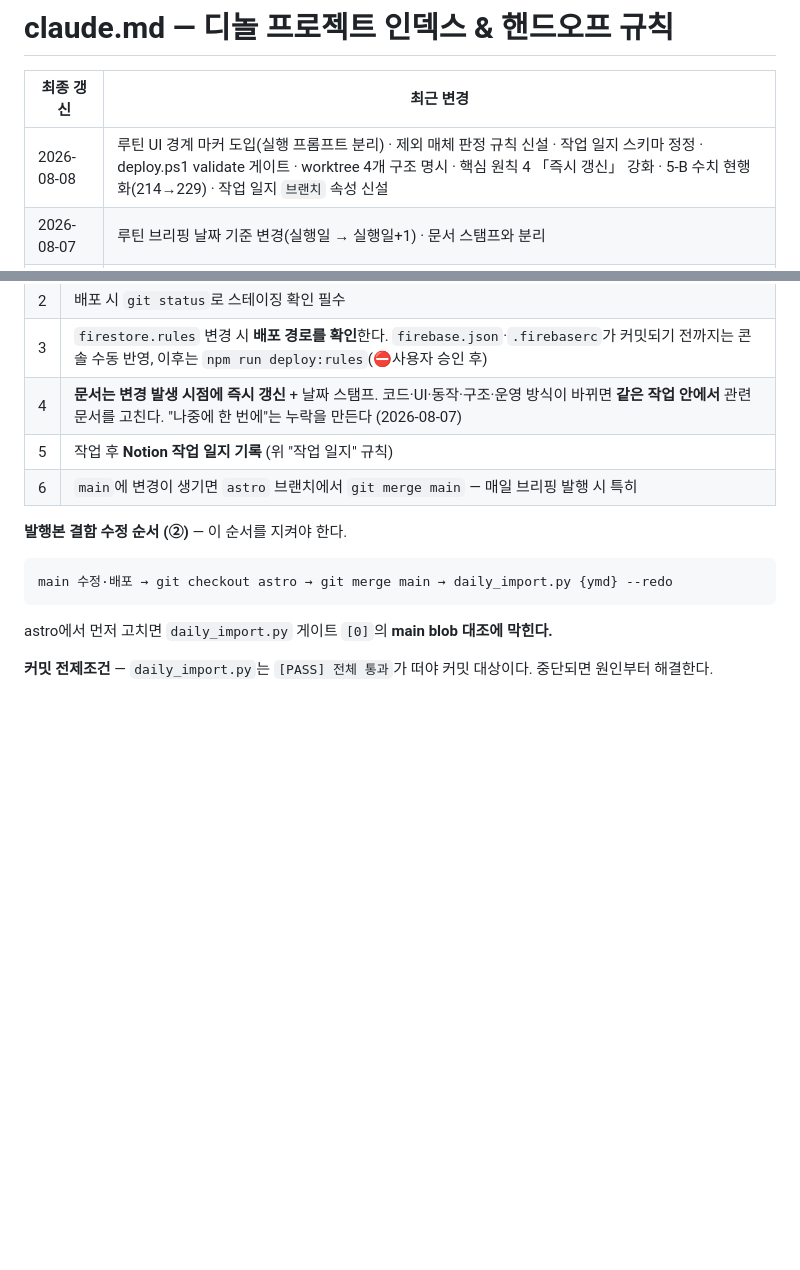
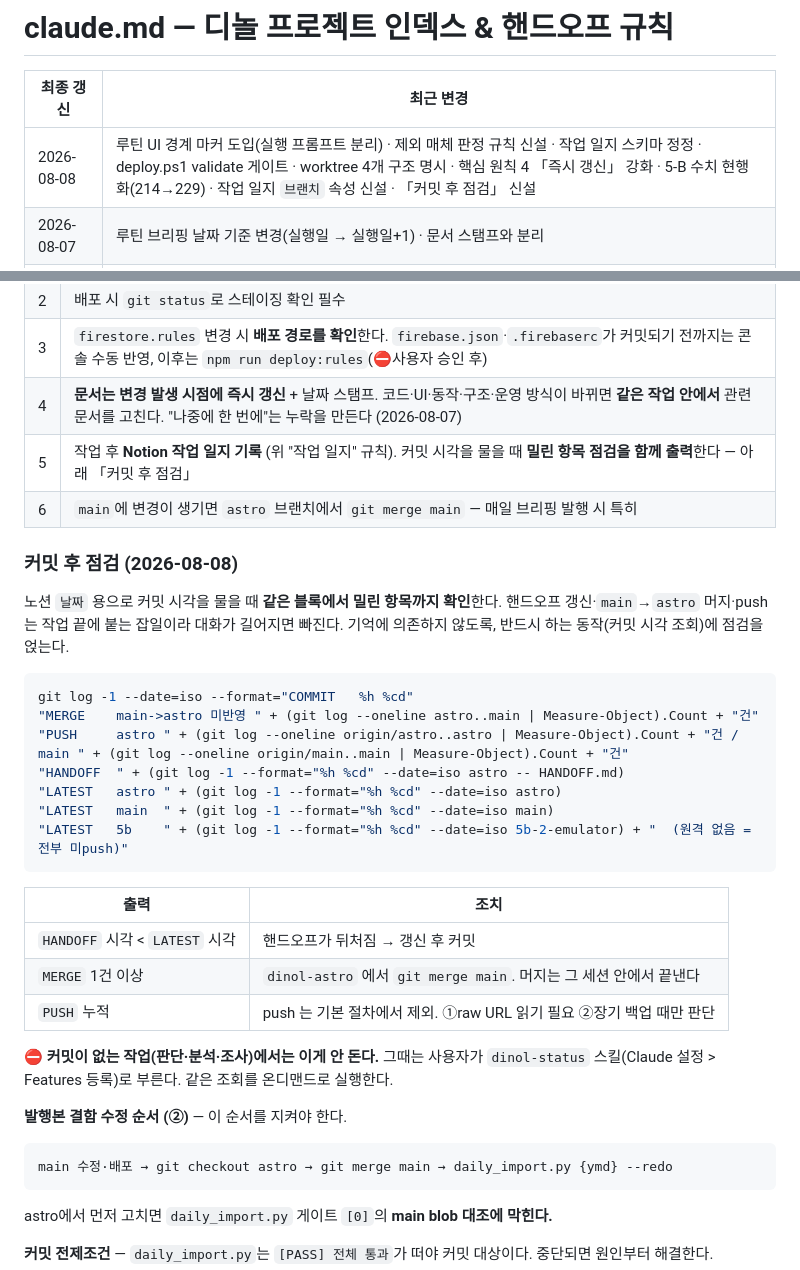
Before and after one commit to kei-insu/dinol-news, a Markdown page: docs/claude.md, 2 parts joined by grey strips. Drawn GitHub-style; blank space fills up the shorter version.

Commit message:
docs(claude): 커밋 후 점검 규칙 신설
노션 날짜용 커밋 시각 조회에 밀린 항목 점검을 얹는다. 핸드오프 갱신·main→astro 머지·push 는 작업 끝에 붙는 잡일이라 기억에 의존하면 빠진다 — 반드시 하는 동작에 점검을 붙여 잊을 수 없게 만든다.

명령 7줄(COMMIT/MERGE/PUSH/HANDOFF/LATEST 3종) + 판정 3행. 커밋이 없는 작업에서는 안 돌므로 dinol-status 스킬(Claude 설정 등록)로 메운다고 명시. 핵심 원칙 5 수정, 갱신 이력 1행 추가.

````diff
--- a/docs/claude.md
+++ b/docs/claude.md
@@ -2,7 +2,7 @@
 
 | 최종 갱신 | 최근 변경 |
 |---|---|
-| 2026-08-08 | 루틴 UI 경계 마커 도입(실행 프롬프트 분리) · 제외 매체 판정 규칙 신설 · 작업 일지 스키마 정정 · deploy.ps1 validate 게이트 · worktree 4개 구조 명시 · 핵심 원칙 4 「즉시 갱신」 강화 · 5-B 수치 현행화(214→229) · 작업 일지 `브랜치` 속성 신설 |
+| 2026-08-08 | 루틴 UI 경계 마커 도입(실행 프롬프트 분리) · 제외 매체 판정 규칙 신설 · 작업 일지 스키마 정정 · deploy.ps1 validate 게이트 · worktree 4개 구조 명시 · 핵심 원칙 4 「즉시 갱신」 강화 · 5-B 수치 현행화(214→229) · 작업 일지 `브랜치` 속성 신설 · 「커밋 후 점검」 신설 |
 | 2026-08-07 | 루틴 브리핑 날짜 기준 변경(실행일 → 실행일+1) · 문서 스탬프와 분리 |
 | 2026-08-06 | 소스 목록 3사본 동기화 규칙 신설(news_sources · routine_instruction §3 · 루틴 UI) |
 | 2026-08-01 | 3자 검토 프로토콜 + `review-checklist.md` 신설 · main 예외 3종 · 저장 경로 형식 고정 · 5-A-2R/5-B 백로그 등록 |
@@ -102,8 +102,33 @@
 | 2 | 배포 시 `git status`로 스테이징 확인 필수 |
 | 3 | `firestore.rules` 변경 시 **배포 경로를 확인**한다. `firebase.json`·`.firebaserc`가 커밋되기 전까지는 콘솔 수동 반영, 이후는 `npm run deploy:rules`(⛔사용자 승인 후) |
 | 4 | **문서는 변경 발생 시점에 즉시 갱신** + 날짜 스탬프. 코드·UI·동작·구조·운영 방식이 바뀌면 **같은 작업 안에서** 관련 문서를 고친다. "나중에 한 번에"는 누락을 만든다 (2026-08-07) |
-| 5 | 작업 후 **Notion 작업 일지 기록** (위 "작업 일지" 규칙) |
+| 5 | 작업 후 **Notion 작업 일지 기록** (위 "작업 일지" 규칙). 커밋 시각을 물을 때 **밀린 항목 점검을 함께 출력**한다 — 아래 「커밋 후 점검」 |
 | 6 | `main`에 변경이 생기면 `astro` 브랜치에서 `git merge main` — 매일 브리핑 발행 시 특히 |
+
+### 커밋 후 점검 (2026-08-08)
+
+노션 `날짜` 용으로 커밋 시각을 물을 때 **같은 블록에서 밀린 항목까지 확인**한다.
+핸드오프 갱신·`main`→`astro` 머지·push 는 작업 끝에 붙는 잡일이라 대화가 길어지면 빠진다.
+기억에 의존하지 않도록, 반드시 하는 동작(커밋 시각 조회)에 점검을 얹는다.
+
+```powershell
+git log -1 --date=iso --format="COMMIT   %h %cd"
+"MERGE    main->astro 미반영 " + (git log --oneline astro..main | Measure-Object).Count + "건"
+"PUSH     astro " + (git log --oneline origin/astro..astro | Measure-Object).Count + "건 / main " + (git log --oneline origin/main..main | Measure-Object).Count + "건"
+"HANDOFF  " + (git log -1 --format="%h %cd" --date=iso astro -- HANDOFF.md)
+"LATEST   astro " + (git log -1 --format="%h %cd" --date=iso astro)
+"LATEST   main  " + (git log -1 --format="%h %cd" --date=iso main)
+"LATEST   5b    " + (git log -1 --format="%h %cd" --date=iso 5b-2-emulator) + "  (원격 없음 = 전부 미push)"
+```
+
+| 출력 | 조치 |
+|---|---|
+| `HANDOFF` 시각 < `LATEST` 시각 | 핸드오프가 뒤처짐 → 갱신 후 커밋 |
+| `MERGE` 1건 이상 | `dinol-astro` 에서 `git merge main`. 머지는 그 세션 안에서 끝낸다 |
+| `PUSH` 누적 | push 는 기본 절차에서 제외. ①raw URL 읽기 필요 ②장기 백업 때만 판단 |
+
+⛔ **커밋이 없는 작업(판단·분석·조사)에서는 이게 안 돈다.** 그때는 사용자가 `dinol-status`
+스킬(Claude 설정 > Features 등록)로 부른다. 같은 조회를 온디맨드로 실행한다.
 
 **발행본 결함 수정 순서 (②)** — 이 순서를 지켜야 한다.
 ```
````
